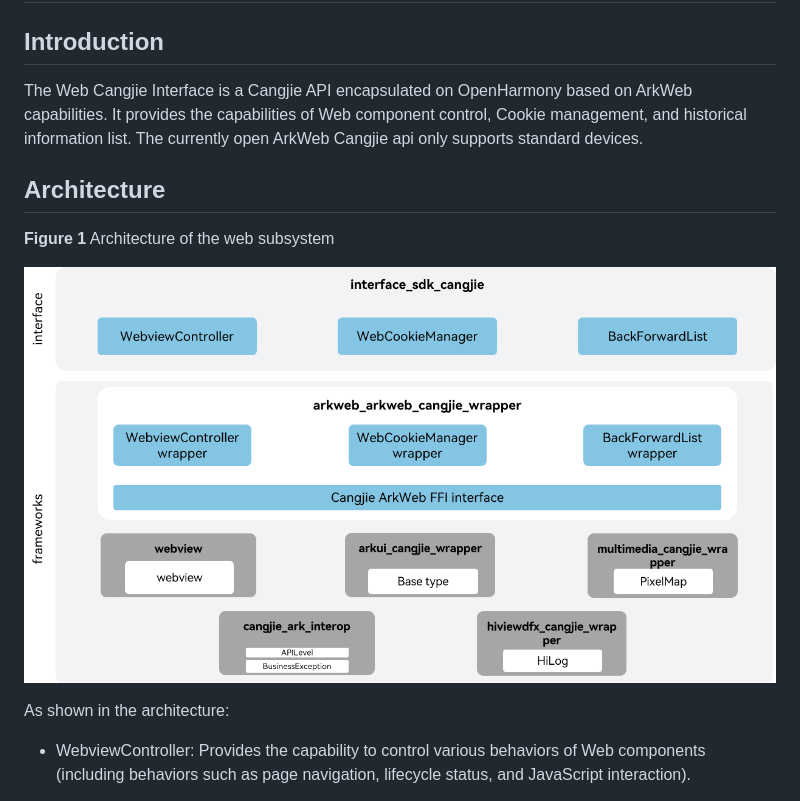
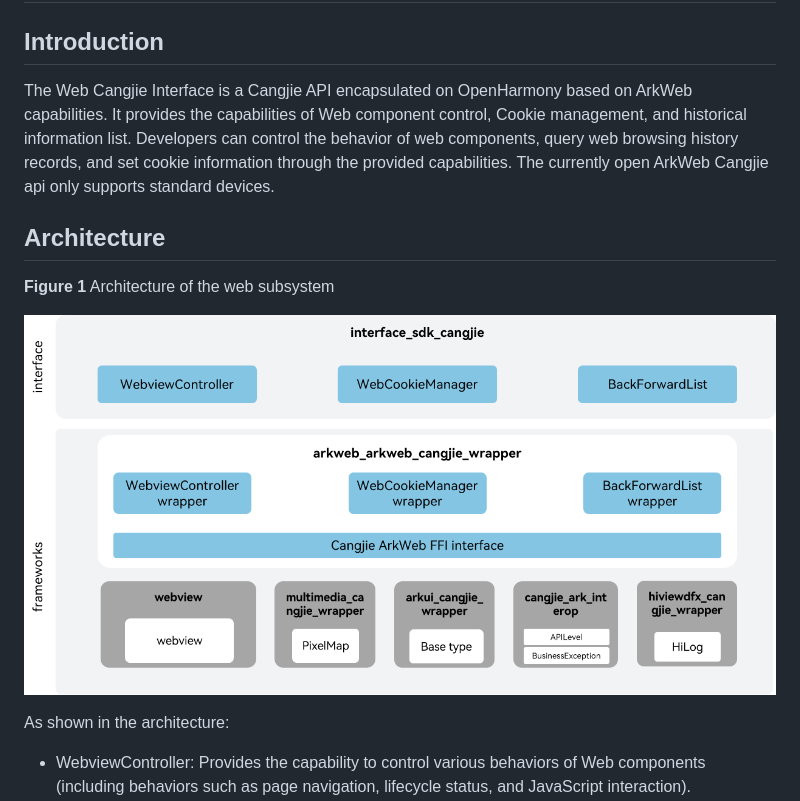
Before and after one commit to eclipse-oniro-mirrors/arkweb_arkweb_cangjie_wrapper, a Markdown page: README.md, the part around the change. GitHub-like rendering; pictures changed too: figures/arkweb_cangjie_wrapper_architecture_en.png.

Commit message:
fix_readme
Signed-off-by: kirby <zhangruiming4@huawei.com>

```diff
--- a/README.md
+++ b/README.md
@@ -2,8 +2,7 @@
 
 ## Introduction
 
-The Web Cangjie Interface is a Cangjie API encapsulated on OpenHarmony based on ArkWeb capabilities. It provides the capabilities of Web component control, Cookie management, and historical information list.
-The currently open ArkWeb Cangjie api only supports standard devices.
+The Web Cangjie Interface is a Cangjie API encapsulated on OpenHarmony based on ArkWeb capabilities. It provides the capabilities of Web component control, Cookie management, and historical information list. Developers can control the behavior of web components, query web browsing history records, and set cookie information through the provided capabilities. The currently open ArkWeb Cangjie api only supports standard devices.
 
 ## Architecture
 
```
Also changed, not shown: README_zh.md (+1 -2 lines), figures/arkweb_cangjie_wrapper_architecture.png.
